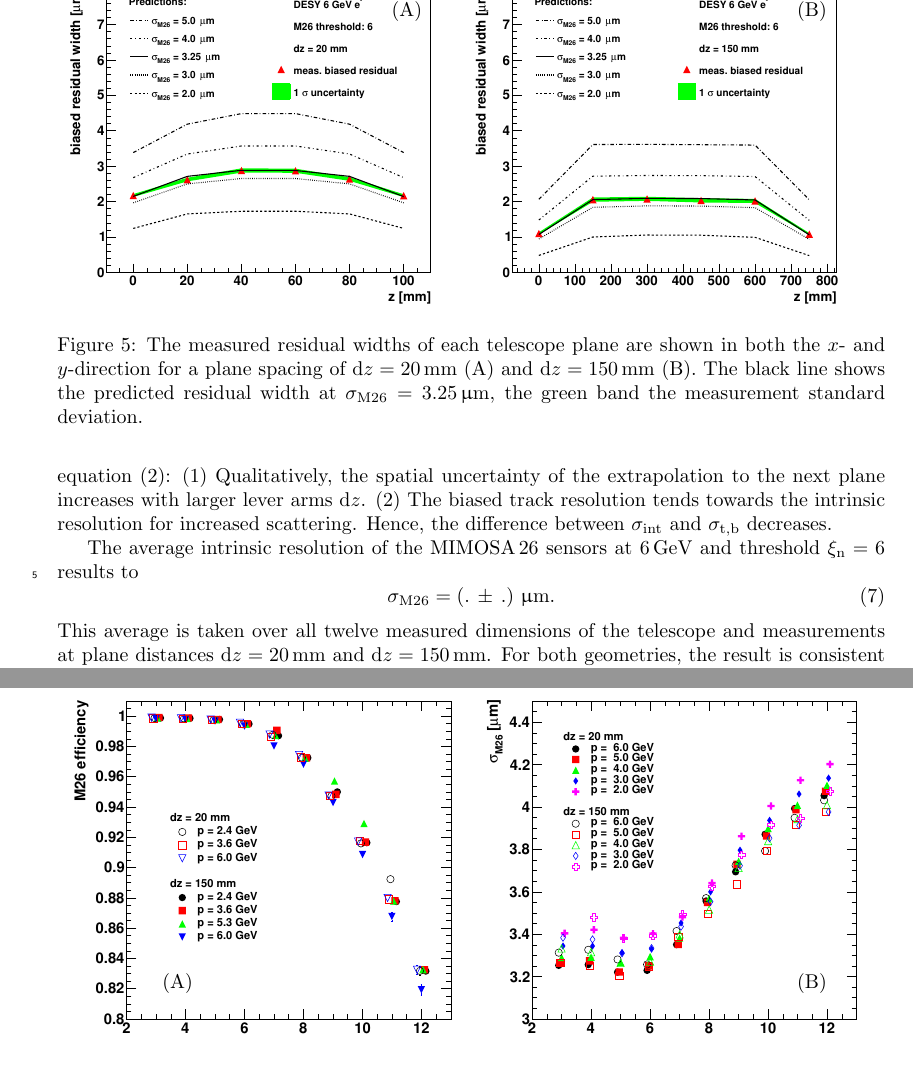
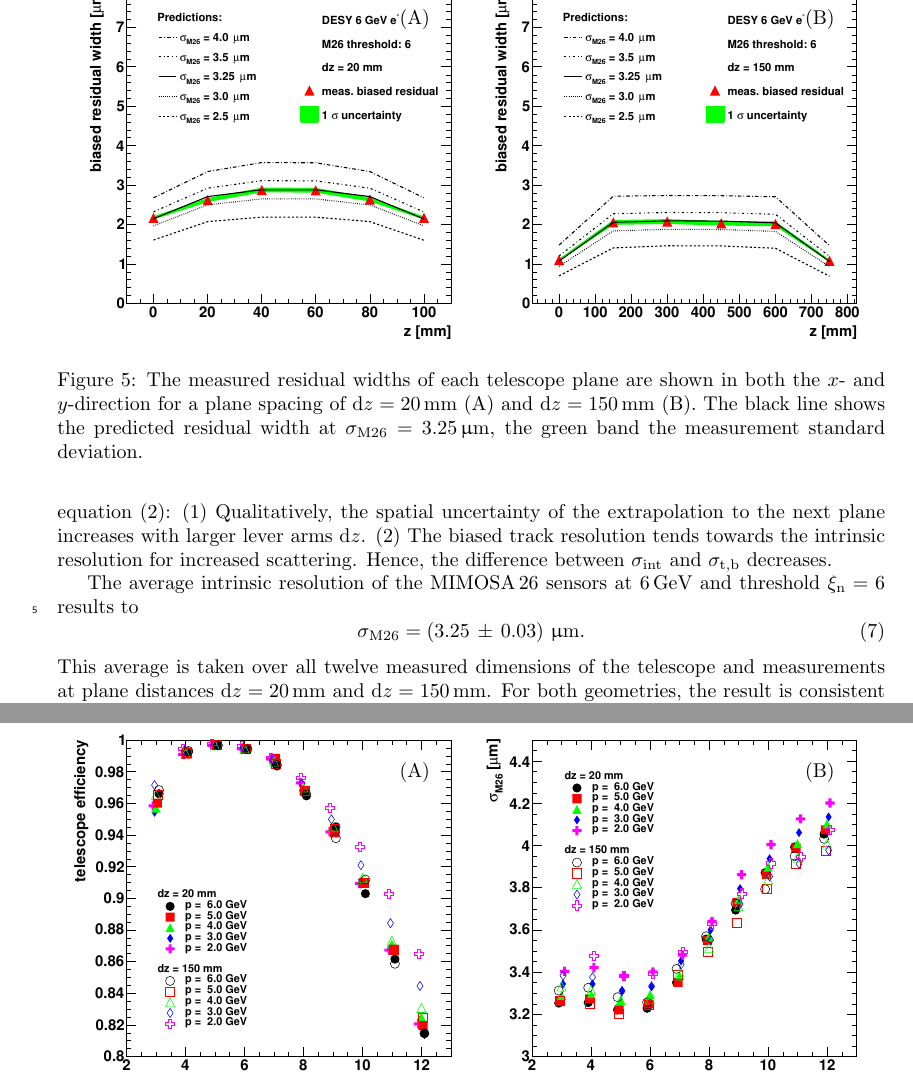
Before and after one commit to beam-telescopes/StatusTelescope2015-Paper, a LaTeX paper (main.tex, which reads content/track_resolution.tex): two parts of pages 11 and 13 of 16, joined at a grey line, cut so that both start at the same text. Compiled offline with pdfLaTeX.

Commit message:
Update effi and sigma int

```diff
--- a/content/track_resolution.tex
+++ b/content/track_resolution.tex
@@ -242,8 +242,8 @@ Therefore, in equation~(\ref{eq:telescoperesolutionequation1}) the difference be
 
 \begin{figure}[btp]
   \centering
-  \includegraphics[width=0.49\textwidth]{figures/res_vs_z_20}  \put(-40,146){(A)} % was thin_smiley.pdf
-  \includegraphics[width=0.49\textwidth]{figures/res_vs_z_150} \put(-40,146){(B)} % was wide_smiley.pdf
+  \includegraphics[width=0.49\textwidth]{figures/res_vs_z_20}  \put(-36,160){(A)} % was thin_smiley.pdf
+  \includegraphics[width=0.49\textwidth]{figures/res_vs_z_150} \put(-36,160){(B)} % was wide_smiley.pdf
   %\caption[Intrinsic telescope sensor resolution at $20\,\milli\meter$ and $150\,\milli\meter$ plane spacing~\cite{ref:thomas}]{Intrinsic telescope sensor resolution at $20\,\milli\meter$ (top)
   % and $150\,\milli\meter$ (bottom) plane spacing.
   \caption[The measured residual widths of each telescope plane.]{
@@ -288,7 +288,7 @@ Hence, the difference between $\sigmai$ and $\sigmatb$ decreases.
 
 The average intrinsic resolution of the $\Mimosa$ sensors at 6\,GeV and threshold $\noise = 6$ results to
 \begin{equation}
- \sigma_{\textrm{M26}} = \left( .\,\pm\, \allowbreak . \right)\,\micro\meter.
+ \sigma_{\textrm{M26}} = \left( 3.25\,\pm\, \allowbreak 0.03 \right)\,\micro\meter.
 \end{equation}
 
 \noindent
```
Also changed, not shown: figures/effi_vs_thres.eps (added), figures/res_vs_z_150.eps, figures/res_vs_z_20.eps, figures/reso_vs_thres.eps, content/track_resolution.tex (4 more changed lines).
